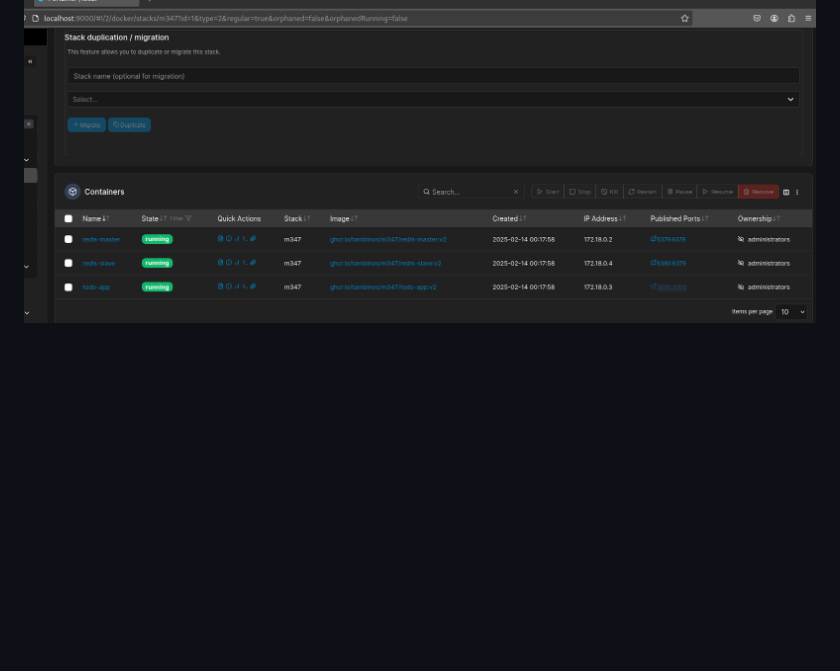
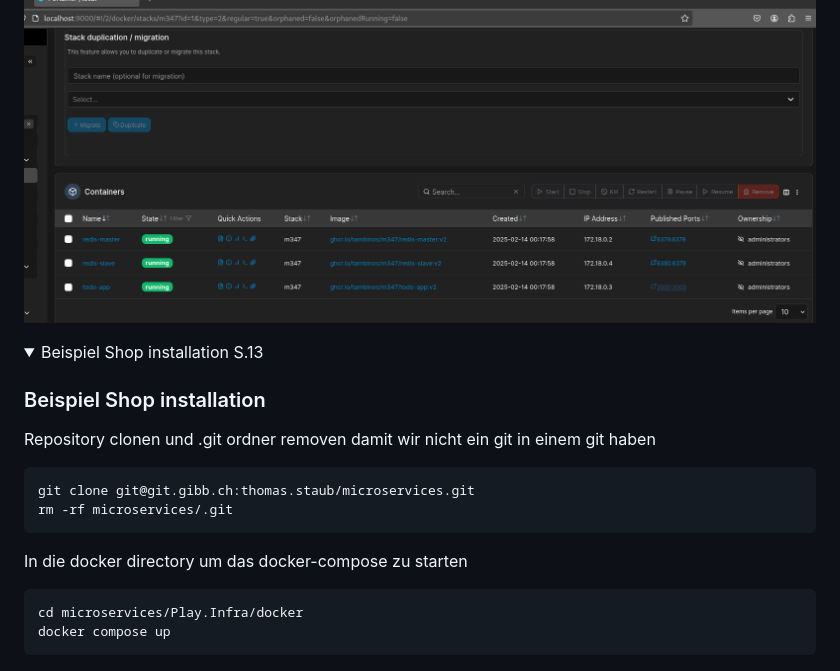
Before and after one commit to Tambinos/M347, a Markdown page: README.md, the part around one of its changes. GitHub-like rendering; folded sections open; blank space fills up the shorter version.

````diff
--- a/README.md
+++ b/README.md
@@ -235,3 +235,20 @@ version: '3'
 
   ![Alt text](portainer-app-running.png "Portainer logged in")
 </details>
+<details>
+  <summary>Beispiel Shop installation S.13</summary>
+  <h3>Beispiel Shop installation</h3>
+
+  Repository clonen und .git ordner removen damit wir nicht ein git in einem git haben
+  ```
+  git clone git@git.gibb.ch:thomas.staub/microservices.git
+  rm -rf microservices/.git
+  ```
+
+  In die docker directory um das docker-compose zu starten
+  ```
+  cd microservices/Play.Infra/docker
+  docker compose up
+  ```
+
+
````
Also changed, not shown: other parts of README.md (+1 -0 lines).
